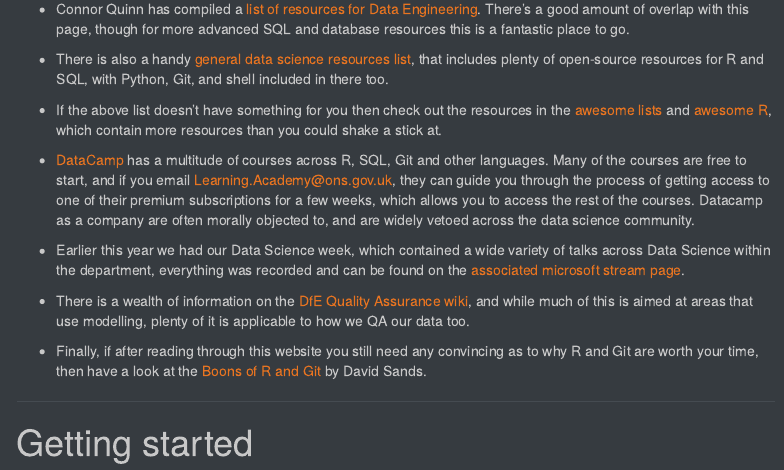
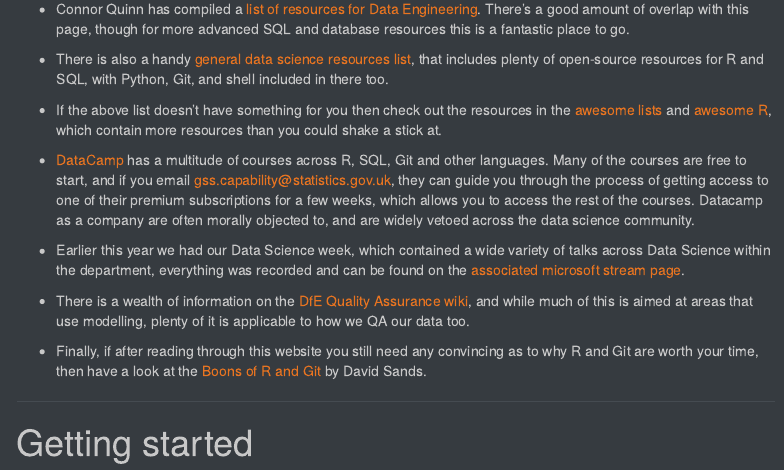
Before and after one commit to dfe-analytical-services/stats-production-guidance-copy, an R Markdown document (l+d.rmd): the page in a window 1100 px wide, from 2110 px down. Rendered offline with R 4.5, knitr and Pandoc, with nearby package versions; menus at the side of the page are left out.

Commit message:
updating ons email address

```diff
--- a/l+d.rmd
+++ b/l+d.rmd
@@ -78,7 +78,7 @@ We are always on the look out for resources that will help you to have the skill
 
 - If the above list doesn't have something for you then check out the resources in the [awesome lists](https://github.com/sindresorhus/awesome){target="_blank" rel="noopener noreferrer"} and [awesome R](https://github.com/qinwf/awesome-R){target="_blank" rel="noopener noreferrer"}, which contain more resources than you could shake a stick at.
 
-- [DataCamp](https://learn.datacamp.com/){target="_blank" rel="noopener noreferrer"} has a multitude of courses across R, SQL, Git and other languages. Many of the courses are free to start, and if you email Learning.Academy@ons.gov.uk, they can guide you through the process of getting access to one of their premium subscriptions for a few weeks, which allows you to access the rest of the courses. Datacamp as a company are often morally objected to, and are widely vetoed across the data science community.
+- [DataCamp](https://learn.datacamp.com/){target="_blank" rel="noopener noreferrer"} has a multitude of courses across R, SQL, Git and other languages. Many of the courses are free to start, and if you email gss.capability@statistics.gov.uk, they can guide you through the process of getting access to one of their premium subscriptions for a few weeks, which allows you to access the rest of the courses. Datacamp as a company are often morally objected to, and are widely vetoed across the data science community.
 
 - Earlier this year we had our Data Science week, which contained a wide variety of talks across Data Science within the department, everything was recorded and can be found on the [associated microsoft stream page](https://web.microsoftstream.com/group/df01862c-7ad4-4f25-b7f2-df7353af52a9){target="_blank" rel="noopener noreferrer"}.
 
```
